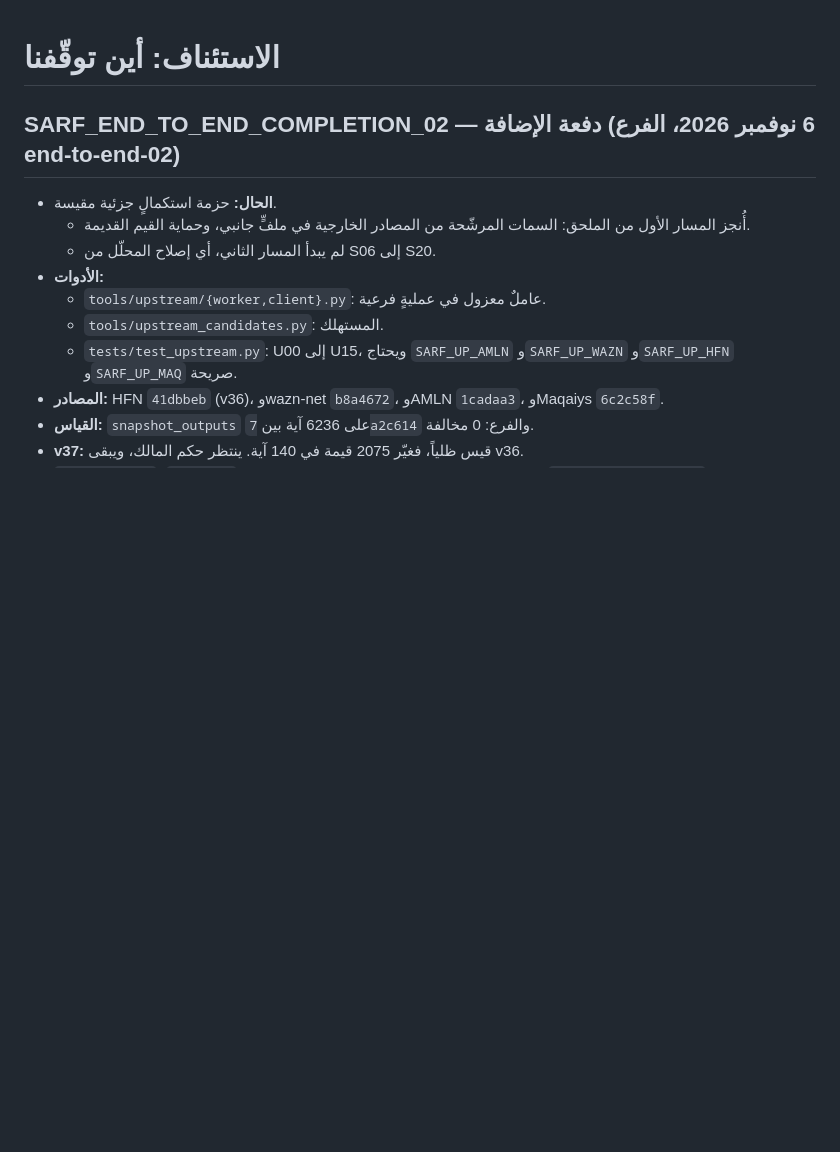
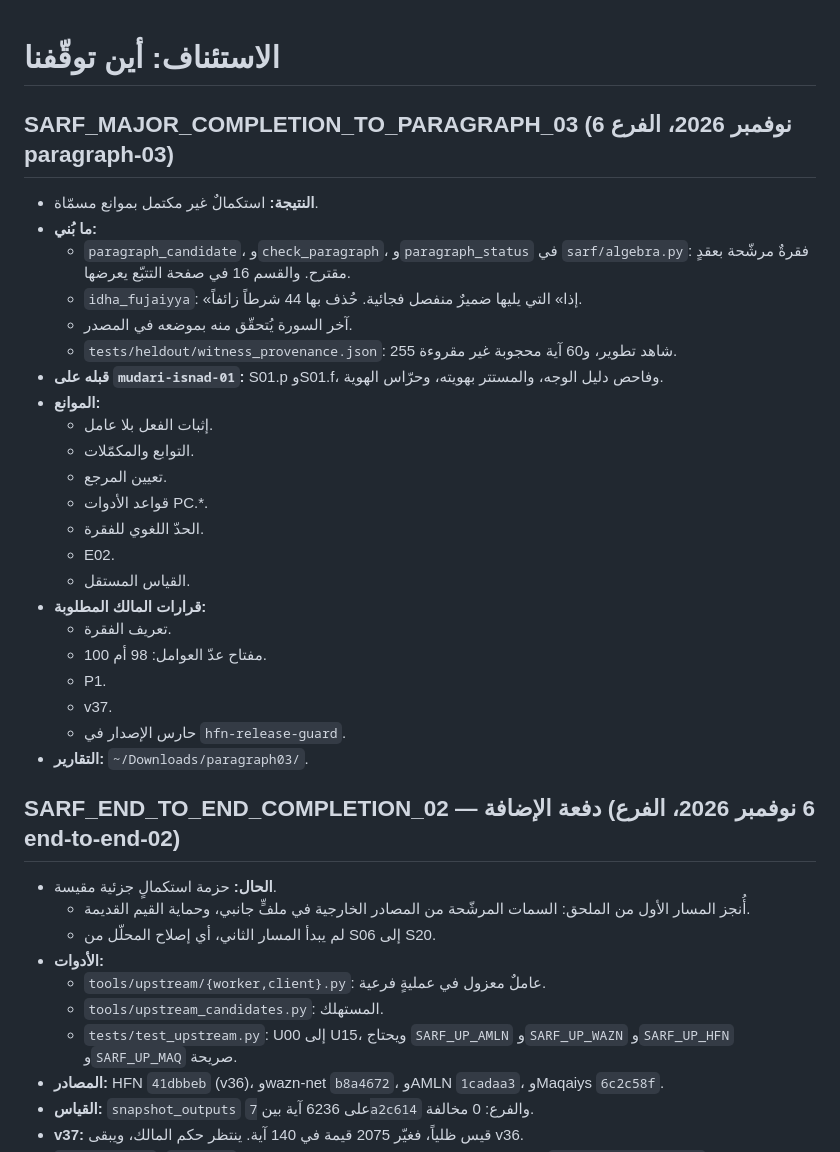
Before and after one commit to hhiyassat/arabic-sarf-2026, a Markdown page: HANDOFF.md, the part around the change. Rendered like a GitHub page; blank space fills up the shorter version.

Commit message:
HANDOFF: SARF_MAJOR_COMPLETION_TO_PARAGRAPH_03
Co-Authored-By: Claude Opus 5.5 <noreply@anthropic.com>
Claude-Session: https://claude.ai/code/session_011aX7SVCC2MUK7ouuKDVEnS

```diff
--- a/HANDOFF.md
+++ b/HANDOFF.md
@@ -1,4 +1,29 @@
 # الاستئناف: أين توقّفنا
+
+## SARF_MAJOR_COMPLETION_TO_PARAGRAPH_03 (6 نوفمبر 2026، الفرع paragraph-03)
+
+- **النتيجة:** استكمالٌ غير مكتمل بموانع مسمّاة.
+- **ما بُني:**
+  - `paragraph_candidate`، و`check_paragraph`، و`paragraph_status` في `sarf/algebra.py`: فقرةٌ مرشّحة بعقدٍ مقترح. والقسم 16 في صفحة التتبّع يعرضها.
+  - `idha_fujaiyya`: «إذا» التي يليها ضميرٌ منفصل فجائية. حُذف بها 44 شرطاً زائفاً.
+  - آخر السورة يُتحقّق منه بموضعه في المصدر.
+  - `tests/heldout/witness_provenance.json`: 255 شاهد تطوير، و60 آية محجوبة غير مقروءة.
+- **قبله على `mudari-isnad-01`:** S01.p وS01.f، وفاحص دليل الوجه، والمستتر بهويته، وحرّاس الهوية.
+- **الموانع:**
+  - إثبات الفعل بلا عامل.
+  - التوابع والمكمّلات.
+  - تعيين المرجع.
+  - قواعد الأدوات PC.*.
+  - الحدّ اللغوي للفقرة.
+  - E02.
+  - القياس المستقل.
+- **قرارات المالك المطلوبة:**
+  - تعريف الفقرة.
+  - مفتاح عدّ العوامل: 98 أم 100.
+  - P1.
+  - v37.
+  - حارس الإصدار في `hfn-release-guard`.
+- **التقارير:** `~/Downloads/paragraph03/`.
 
 ## SARF_END_TO_END_COMPLETION_02 — دفعة الإضافة (6 نوفمبر 2026، الفرع end-to-end-02)
 
```
